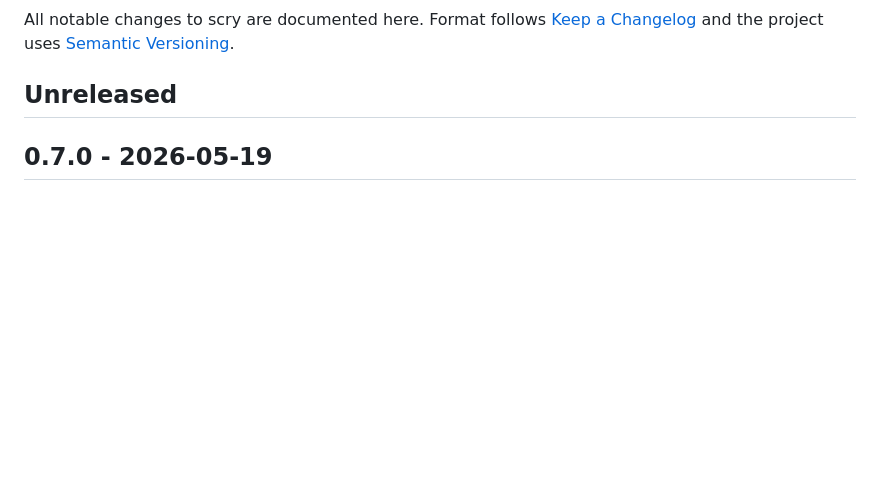
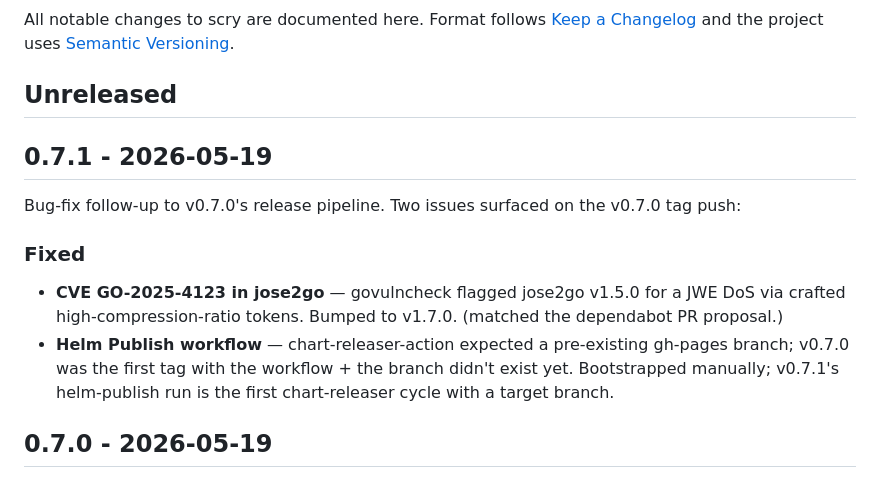
Before and after one commit to felixgeelhaar/scry, a Markdown page: CHANGELOG.md, the part around the change. GitHub-like rendering; blank space fills up the shorter version.

Commit message:
chore(release): cut v0.7.1 (jose2go CVE + helm-publish bootstrap)

```diff
--- a/CHANGELOG.md
+++ b/CHANGELOG.md
@@ -5,6 +5,22 @@ All notable changes to scry are documented here. Format follows
 project uses [Semantic Versioning](https://semver.org/).
 
 ## Unreleased
+
+## 0.7.1 - 2026-05-19
+
+Bug-fix follow-up to v0.7.0's release pipeline. Two issues surfaced
+on the v0.7.0 tag push:
+
+### Fixed
+
+- **CVE GO-2025-4123 in jose2go** — govulncheck flagged jose2go
+  v1.5.0 for a JWE DoS via crafted high-compression-ratio tokens.
+  Bumped to v1.7.0. (matched the dependabot PR proposal.)
+- **Helm Publish workflow** — chart-releaser-action expected a
+  pre-existing gh-pages branch; v0.7.0 was the first tag with the
+  workflow + the branch didn't exist yet. Bootstrapped manually;
+  v0.7.1's helm-publish run is the first chart-releaser cycle
+  with a target branch.
 
 ## 0.7.0 - 2026-05-19
 
```
